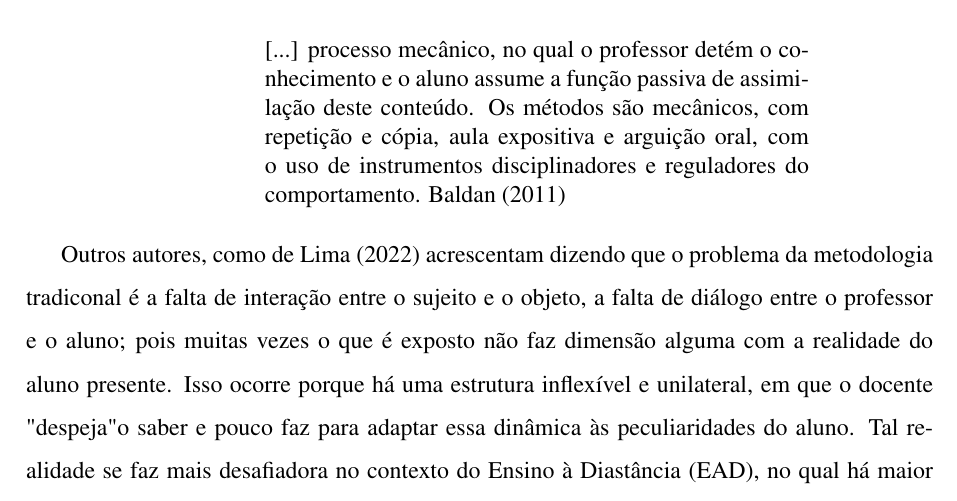
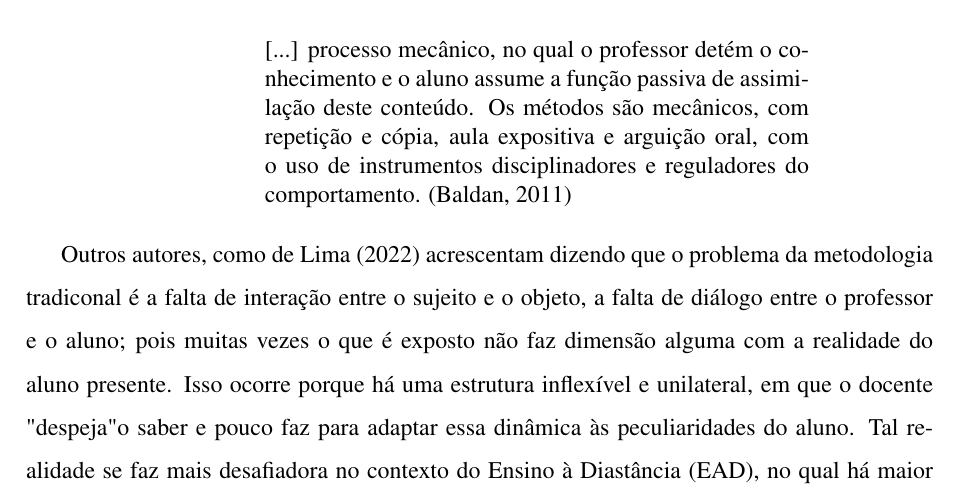
Before and after one commit to Manoel-Mieiro/tcc, a LaTeX thesis (main.tex, which reads chapters/theory/section.metodologiaExpositiva.tex): part of page 21 of 85, cut so that both start at the same text. Compiled offline with pdfLaTeX.

Commit message:
fix: ajustando tipo da citação para customquote de baldan. Issue #109

```diff
--- a/chapters/theory/section.metodologiaExpositiva.tex
+++ b/chapters/theory/section.metodologiaExpositiva.tex
@@ -10,7 +10,7 @@ Há, no entanto --- desde a Antiga Grécia --- um grande risco para essa técnic
 As principais críticas à aula expositiva são centradas na passividade do aluno, que é relegado no seu próprio processo de aprendizagem. \cite{baldanRepresentacaoAtoEnsinar2011} descreve o ato de ensinar, no sentido tradicional, da seguinte forma:
 
 \begin{customquote}
-    [...] processo mecânico, no qual o professor detém o conhecimento e o aluno assume a função passiva de assimilação deste conteúdo. Os métodos são mecânicos, com repetição e cópia, aula expositiva e arguição oral, com o uso de instrumentos disciplinadores e reguladores do comportamento. \cite{baldanRepresentacaoAtoEnsinar2011}
+    [...] processo mecânico, no qual o professor detém o conhecimento e o aluno assume a função passiva de assimilação deste conteúdo. Os métodos são mecânicos, com repetição e cópia, aula expositiva e arguição oral, com o uso de instrumentos disciplinadores e reguladores do comportamento. \citep{baldanRepresentacaoAtoEnsinar2011}
 \end{customquote}
 
 Outros autores, como \cite{delimaCRITICAMETODOLOGIATRADICIONAL2022} acrescentam dizendo que o problema da metodologia tradiconal é a falta de interação entre o sujeito e o objeto, a falta de diálogo entre o professor e o aluno; pois muitas vezes o que é exposto não faz dimensão alguma com a realidade do aluno presente. Isso ocorre porque há uma estrutura inflexível e unilateral, em que o docente "despeja" o saber e pouco faz para adaptar essa dinâmica às peculiaridades do aluno. Tal realidade se faz mais desafiadora no contexto do Ensino à Diastância (EAD), no qual há maior distânciamento entre sujeito e objeto, compromentendo a dinâmica já comprovada ineficaz em ambientes convencionais, no caso a sala de aula \cite{vasconcellosMetodologiaDialeticaEm1992}.
```
